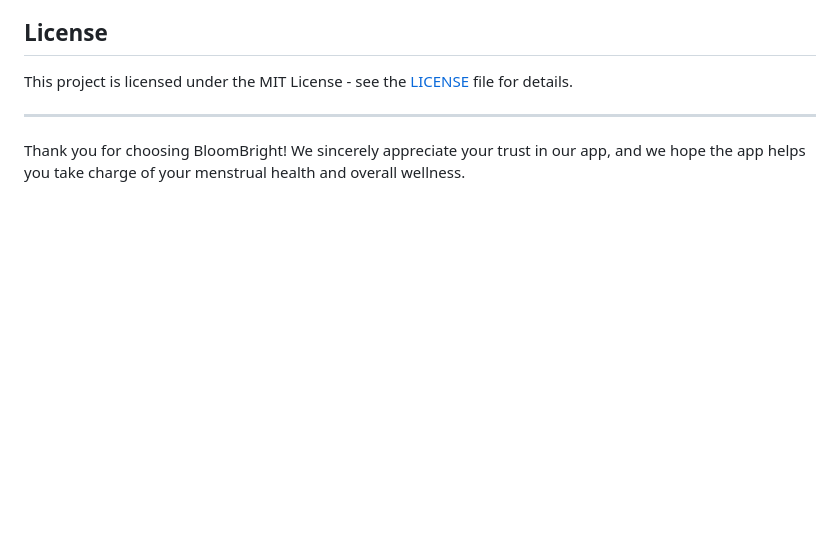
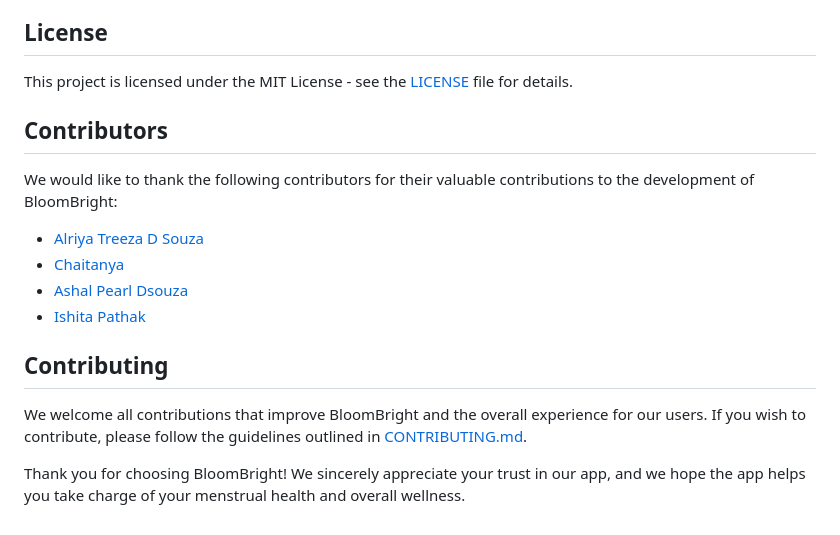
Before and after one commit to Chaitanyaputhran/Bloombright, a Markdown page: README.md, the part around the change. Drawn GitHub-style; blank space fills up the shorter version.

```diff
--- a/README.md
+++ b/README.md
@@ -68,6 +68,18 @@ If you encounter any technical issues or need assistance with the app, please co
 
 This project is licensed under the MIT License - see the [LICENSE](LICENSE) file for details.
 
----
+## Contributors
+
+We would like to thank the following contributors for their valuable contributions to the development of BloomBright:
+
+- [Alriya Treeza D Souza](https://github.com/alriyadsouza)
+- [Chaitanya](https://github.com/Chaitanyaputhran)
+- [Ashal Pearl Dsouza](https://github.com/Ashaldsouza)
+- [Ishita Pathak](https://github.com/IshitaPathak)
+
+## Contributing
+
+We welcome all contributions that improve BloomBright and the overall experience for our users. If you wish to contribute, please follow the guidelines outlined in [CONTRIBUTING.md](CONTRIBUTING.md).
+
 
 Thank you for choosing BloomBright! We sincerely appreciate your trust in our app, and we  hope the app helps you take charge of your menstrual health and overall wellness.
```
